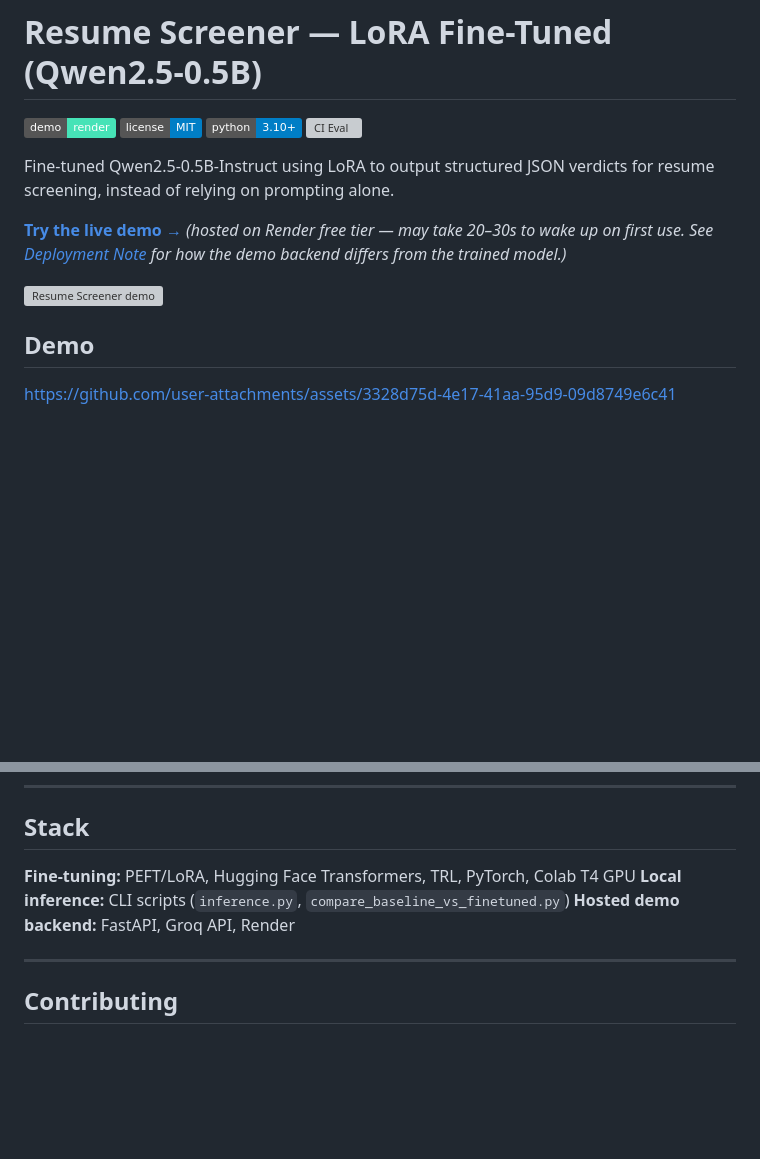
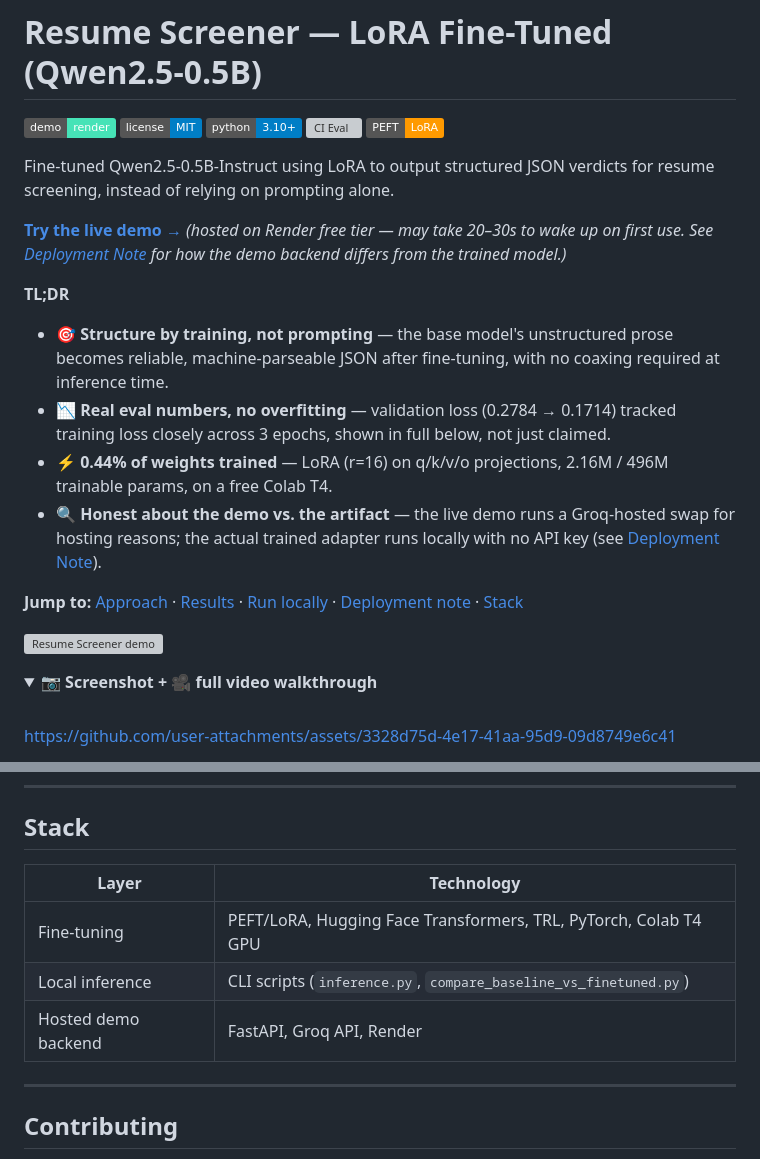
Before and after one commit to ayush-s-tomar/resume-screener-lora, a Markdown page: README.md, 2 parts joined by grey strips. Drawn GitHub-style; folded sections open; badges without logos; blank space fills up the shorter version; grey boxes are pictures that could not be loaded.

Commit message:
Enhance README with LoRA badge and TL;DR updates
Added LoRA badge and updated TL;DR section with key points about the model's performance and deployment details.

```diff
--- a/README.md
+++ b/README.md
@@ -3,6 +3,7 @@
 [![License: MIT](https://img.shields.io/badge/license-MIT-blue.svg)](LICENSE)
 [![Python](https://img.shields.io/badge/python-3.10%2B-blue)](requirements.txt)
 [![CI Eval](https://github.com/ayush-s-tomar/resume-screener-lora/actions/workflows/eval.yml/badge.svg)](https://github.com/ayush-s-tomar/resume-screener-lora/actions/workflows/eval.yml)
+[![LoRA](https://img.shields.io/badge/PEFT-LoRA-ff9a00)](finetune_lora.ipynb)
 
 Fine-tuned Qwen2.5-0.5B-Instruct using LoRA to output structured JSON verdicts
 for resume screening, instead of relying on prompting alone.
@@ -10,9 +11,19 @@ for resume screening, instead of relying on prompting alone.
 **[Try the live demo →](https://resume-screener-finetune.onrender.com/)**
 *(hosted on Render free tier — may take 20–30s to wake up on first use. See [Deployment Note](#deployment-note) for how the demo backend differs from the trained model.)*
 
+**TL;DR**
+- 🎯 **Structure by training, not prompting** — the base model's unstructured prose becomes reliable, machine-parseable JSON after fine-tuning, with no coaxing required at inference time.
+- 📉 **Real eval numbers, no overfitting** — validation loss (0.2784 → 0.1714) tracked training loss closely across 3 epochs, shown in full below, not just claimed.
+- ⚡ **0.44% of weights trained** — LoRA (r=16) on q/k/v/o projections, 2.16M / 496M trainable params, on a free Colab T4.
+- 🔍 **Honest about the demo vs. the artifact** — the live demo runs a Groq-hosted swap for hosting reasons; the actual trained adapter runs locally with no API key (see [Deployment Note](#deployment-note)).
+
+**Jump to:** [Approach](#approach) · [Results](#results) · [Run locally](#run-locally-fine-tuned-adapter) · [Deployment note](#deployment-note) · [Stack](#stack)
+
 ![Resume Screener demo](assets/Resume%20Screener%20Lora.gif)
 
-## Demo
+<details>
+<summary><b>📷 Screenshot + 🎥 full video walkthrough</b></summary>
+<br/>
 
 https://github.com/user-attachments/assets/3328d75d-4e17-41aa-95d9-09d8749e6c41
 
@@ -132,9 +147,11 @@ Details and setup for the hosted backend live in
 
 ## Stack
 
-**Fine-tuning:** PEFT/LoRA, Hugging Face Transformers, TRL, PyTorch, Colab T4 GPU
-**Local inference:** CLI scripts (`inference.py`, `compare_baseline_vs_finetuned.py`)
-**Hosted demo backend:** FastAPI, Groq API, Render
+| Layer | Technology |
+|---|---|
+| Fine-tuning | PEFT/LoRA, Hugging Face Transformers, TRL, PyTorch, Colab T4 GPU |
+| Local inference | CLI scripts (`inference.py`, `compare_baseline_vs_finetuned.py`) |
+| Hosted demo backend | FastAPI, Groq API, Render |
 
 ---
 
```
Also changed, not shown: other parts of README.md (+4 -0 lines).
